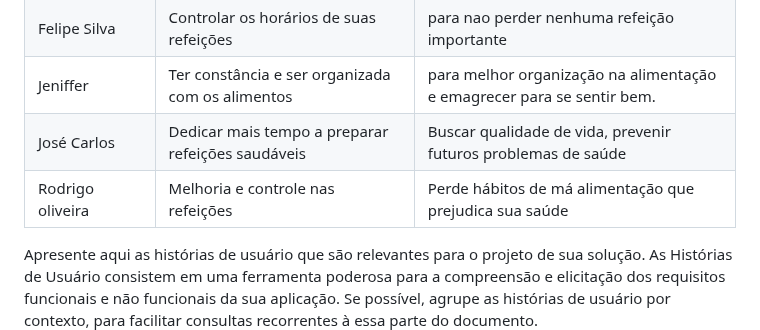
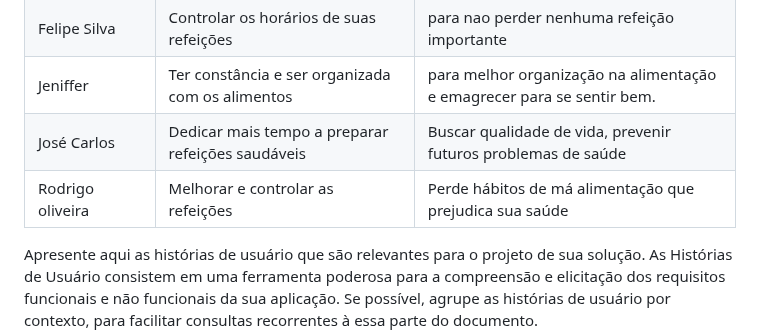
Before and after one commit to ICEI-PUC-Minas-PMV-ADS/pmv-ads-2024-1-e2-proj-int-t7-grupo_cooking_fitt, a Markdown page: docs/02-Especificação do Projeto.md, the part around the change. GitHub-like rendering.

```diff
--- a/docs/02-Especificação do Projeto.md
+++ b/docs/02-Especificação do Projeto.md
@@ -67,7 +67,7 @@ Com base na análise das personas forma identificadas as seguintes histórias de
 |Felipe Silva | Controlar os horários de suas refeições  | para nao perder nenhuma refeição importante  |
 |Jeniffer | Ter constância e ser organizada com os alimentos |para melhor organização na alimentação e emagrecer para se sentir bem.
 |José Carlos  | Dedicar mais tempo a preparar refeições saudáveis | Buscar qualidade de vida, prevenir futuros problemas de saúde |
-|Rodrigo oliveira  | Melhoria e controle nas refeições  | Perde hábitos de má alimentação que prejudica sua saúde |
+|Rodrigo oliveira  | Melhorar e controlar as refeições  | Perde hábitos de má alimentação que prejudica sua saúde |
 
 Apresente aqui as histórias de usuário que são relevantes para o projeto de sua solução. As Histórias de Usuário consistem em uma ferramenta poderosa para a compreensão e elicitação dos requisitos funcionais e não funcionais da sua aplicação. Se possível, agrupe as histórias de usuário por contexto, para facilitar consultas recorrentes à essa parte do documento.
 
```
